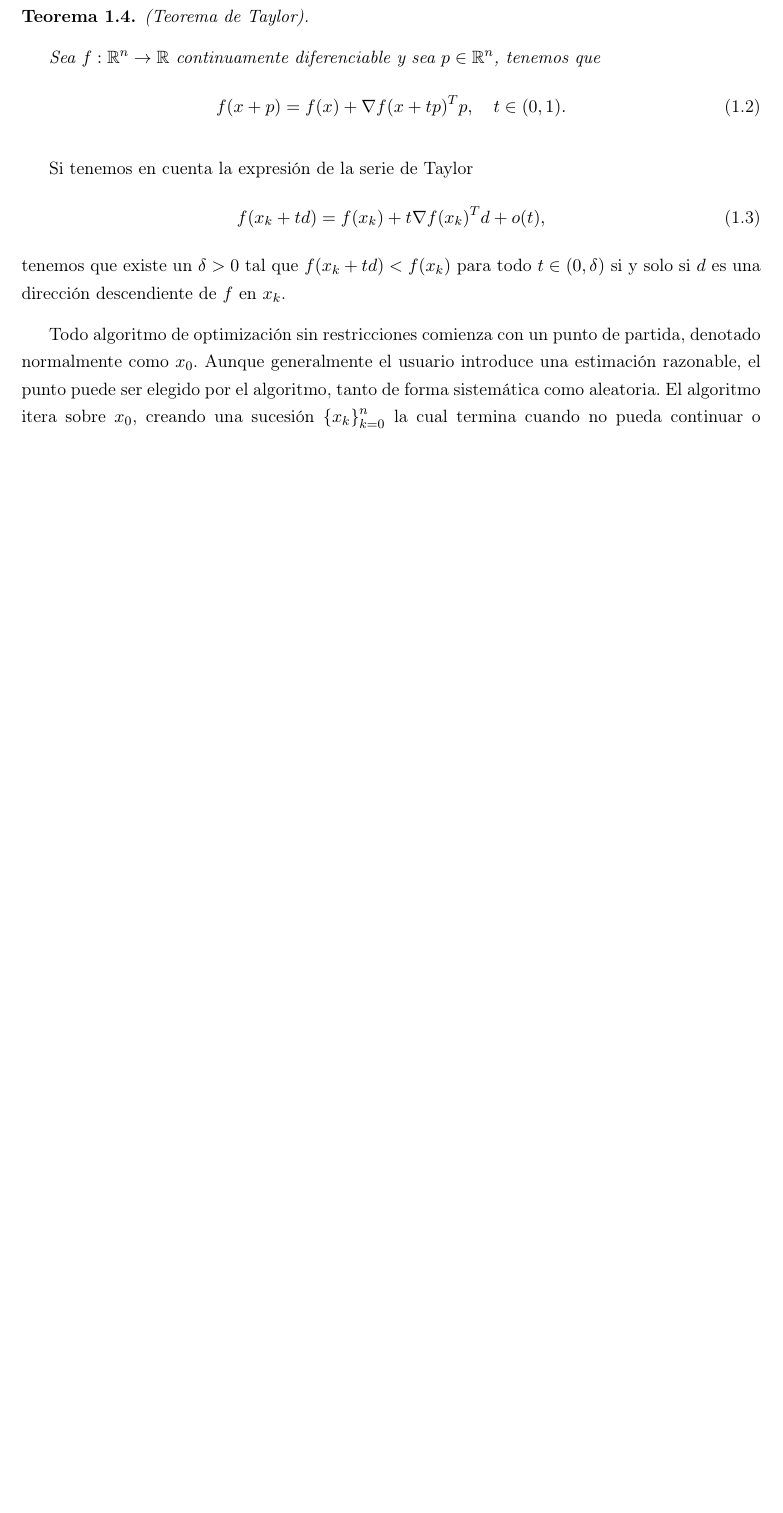
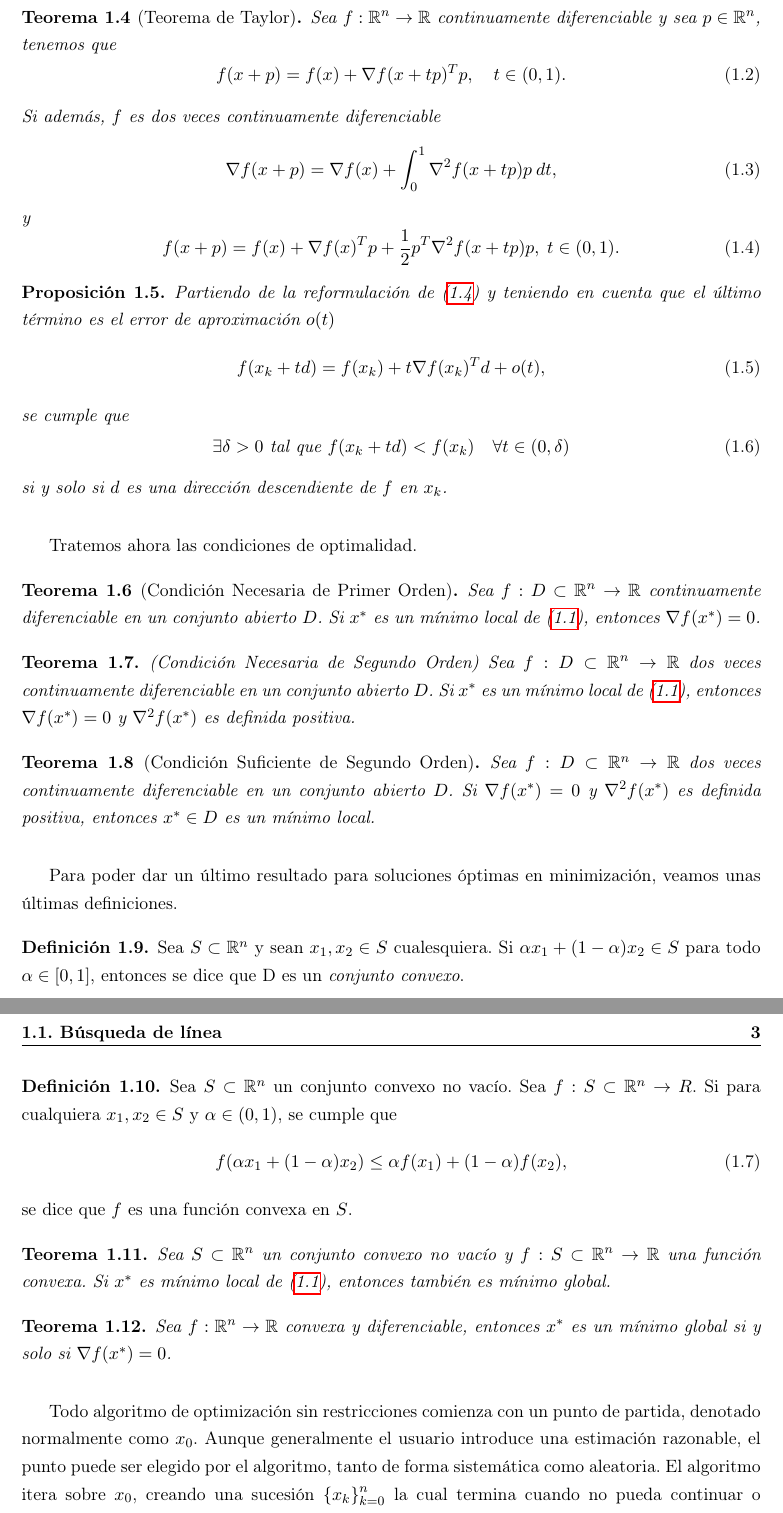
Before and after one commit to didacwhite/tfg, a LaTeX book (latex/TFG_esp_v3.tex): part of page 14 of 25 before the commit and two parts of pages 14 and 15 of 27 after it, the two joined at a grey line, cut so that both start at the same text, the shorter picture padded with empty space. Compiled offline with pdfLaTeX.

Commit message:
Avanzado bastante con los primeros teoremas y definiciones :D. SEGUIR CON LAS DEFINICIONES MATRICIALES (PAGS 6 Y 7 EN v2, SEÑALADO EN EL IPAD)
Avanzado bastante con los primeros teoremas y definiciones :D. SEGUIR CON LAS DEFINICIONES MATRICIALES (PAGS 6 Y 7 EN v2, SEÑALADO EN EL IPAD)

```diff
--- a/latex/TFG_esp_v3.tex
+++ b/latex/TFG_esp_v3.tex
@@ -319,31 +321,78 @@ Aún así, los algoritmos para encontrar mínimos globales se suelen construír
 $x \in \mathbb{R}^n$ tal que $\langle \nabla f(x), d \rangle < 0$, entonces a $d$ se le llama \textit{dirección descendente} de $f$ en $x$.
 \end{definition}
 
-\begin{theorem} %% COMPATIBILIZAR CON RESULTADO ANTERIOR
-	(Teorema de Taylor).
+\begin{theorem}[Teorema de Taylor] %% COMPATIBILIZAR CON RESULTADO ANTERIOR
 
 	Sea $f: \mathbb{R}^n \rightarrow \mathbb{R}$ continuamente diferenciable y sea $p \in \mathbb{R}^n$, tenemos que
 	\begin{equation}
 		f(x+p) = f(x) + \nabla f(x+tp)^Tp, \quad t\in (0,1).
 	\end{equation}
-%	Si además, $f$ es dos veces continuamente diferenciable
-%	\begin{equation}
-%		\nabla f(x+p) = \nabla f(x)
-%		+ \int_0^1 \nabla^2 f(x+tp)p\:dt,
-%	\end{equation}
-%	y
-%	\begin{equation}
-%		f(x+p) = f(x) + \nabla f(x)^Tp
-%		+ \frac{1}{2}p^T \nabla^2 f(x+tp)p, \quad t\in (0,1).
-%	\end{equation}
+	Si además, $f$ es dos veces continuamente diferenciable
+	\begin{equation}
+		\nabla f(x+p) = \nabla f(x)
+		+ \int_0^1 \nabla^2 f(x+tp)p\:dt,
+	\end{equation}
+	y
+	\begin{equation}
+		f(x+p) = f(x) + \nabla f(x)^Tp
+		+ \frac{1}{2}p^T \nabla^2 f(x+tp)p, \; t\in (0,1).
+		\label{eq:thty}
+	\end{equation}
 \end{theorem}
 
-Si tenemos en cuenta la expresión de la serie de Taylor
+
+\begin{proposition}
+Partiendo de la reformulación de (\ref{eq:thty}) y teniendo en cuenta que el último término es el error de aproximación $o(t)$
 \begin{equation}
 	f(x_k + td) = f(x_k) + t \nabla f(x_k)^Td + o(t),
 \end{equation}
-tenemos que existe un $\delta > 0$ tal que $f(x_k + td) < f(x_k)$ para todo
-$t \in (0, \delta)$ si y solo si $d$ es una dirección descendiente de $f$ en $x_k$.
+se cumple que
+\begin{equation}
+	\exists \delta > 0 \text{ tal que } f(x_k + td) < f(x_k)
+	\quad \forall t \in (0, \delta)
+\end{equation}
+si y solo si $d$ es una dirección descendiente de $f$ en $x_k$.
+
+\end{proposition}
+
+Tratemos ahora las condiciones de optimalidad.
+
+\begin{theorem}[Condición Necesaria de Primer Orden]
+	Sea $f:D\subset \mathbb{R}^n \rightarrow \mathbb{R}$ continuamente diferenciable en un conjunto abierto $D$. Si $x^*$ es un mínimo local de (\ref{eq:minf}), entonces $\nabla f(x^*) = 0$.
+\end{theorem}
+
+\begin{theorem}
+	(Condición Necesaria de Segundo Orden)
+	Sea $f:D\subset \mathbb{R}^n \rightarrow \mathbb{R}$ dos veces continuamente diferenciable en un conjunto abierto $D$. Si $x^*$ es un mínimo local de (\ref{eq:minf}), entonces $\nabla f(x^*) = 0$ y $\nabla^2 f(x^*)$ es definida positiva.
+\end{theorem}
+
+\begin{theorem}[Condición Suficiente de Segundo Orden]
+	Sea $f:D\subset \mathbb{R}^n \rightarrow \mathbb{R}$ dos veces continuamente diferenciable en un conjunto abierto $D$. Si $\nabla f(x^*) = 0$ y $\nabla^2 f(x^*)$ es definida positiva, entonces $x^* \in D$ es un mínimo local.
+\end{theorem}
+
+Para poder dar un último resultado para soluciones óptimas en minimización, veamos unas últimas definiciones.
+
+\begin{definition}
+	Sea $S\subset \mathbb{R}^n$ y sean $x_1, x_2 \in S$ cualesquiera. Si
+	$\alpha x_1 + (1 - \alpha)x_2 \in S$ para todo $\alpha \in [0,1]$, entonces se dice que D es un \textit{conjunto convexo}.
+\end{definition}
+\begin{definition}
+	Sea $S \subset \mathbb{R}^n$ un conjunto convexo no vacío. Sea $f: S \subset \mathbb{R}^n \rightarrow R$. Si para cualquiera $x_1, x_2 \in S$ y
+	$\alpha \in (0,1)$, se cumple que
+	\begin{equation}
+		f(\alpha x_1 + (1-\alpha)x_2) \leq \alpha f(x_1) + (1-\alpha)f(x_2),
+	\end{equation}
+	se dice que $f$ es una función convexa en $S$.
+\end{definition}
+
+\begin{theorem}
+	Sea $S \subset \mathbb{R}^n$ un conjunto convexo no vacío y
+	$f:S \subset \mathbb{R}^n \rightarrow \mathbb{R}$ una función convexa. Si $x^*$ es mínimo local de (\ref{eq:minf}), entonces también es mínimo global.
+\end{theorem}
+
+\begin{theorem} \label{th:convx}
+	Sea $f: \mathbb{R}^n \rightarrow \mathbb{R}$ convexa y diferenciable, entonces $x^*$ es un mínimo global si y solo si $\nabla f(x^*) = 0$.
+\end{theorem}
 
 Todo algoritmo de optimización sin restricciones comienza con un punto de partida, denotado normalmente como $x_{0}$. Aunque generalmente el usuario introduce una estimación razonable, el punto puede ser elegido por el algoritmo, tanto de forma sistemática como aleatoria. El algoritmo itera sobre $x_{0}$, creando una sucesión $\left\{x_k\right\}_{k=0}^n$ la cual termina cuando no pueda continuar o cuando ya se haya acercado razonablemente a la solución. Para decidir como se avanza de un $x_k$ al siguiente, los algoritmos utilizan información sobre $f(x_k)$ o incluso en los puntos anteriores $x_0,\, x_1,\, \ldots,\,x_{k-1}$ con el objetivo de que $f(x_{k+1})<f(x_{k})$. Hablaremos de las dos estrategias fundamentales que se utilizan para avanzar de $x_k$ a $x_{k+1}$, \textit{búsqueda de línea} y \textit{región de confianza}.
 
```
Also changed, not shown: latex/TFG_esp_v3.pdf, latex/TFG_esp_v3.tex (72 more changed lines), 6 other files.
